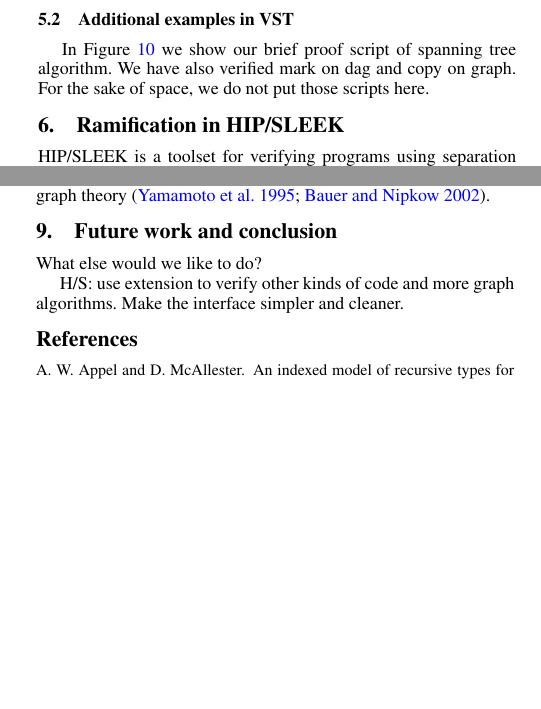
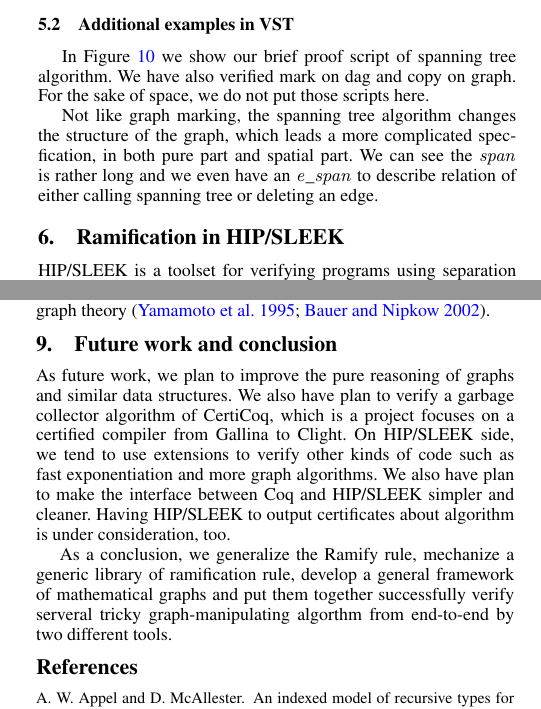
Before and after one commit to CertiGraph/CertiGraph, a LaTeX paper (papers/autoquack/autoquack.tex, which reads papers/autoquack/futurecon.tex, papers/autoquack/vst.tex): two parts of the columns of pages 9 and 12 of 16, joined at a grey line, cut so that both start at the same text, the shorter picture padded with empty space. Compiled offline with pdfLaTeX; a missing font is replaced by an installed copy or a similar font.

Commit message:
Furure work, conclusion.

```diff
--- a/papers/autoquack/autoquack.tex
+++ b/papers/autoquack/autoquack.tex
@@ -246,10 +246,7 @@ how to connect this setup to a general theory of graphs in separation logic.  We
 \section{Future work and conclusion}
 \label{sec:future}
 \label{sec:conclusion}
-
-What else would we like to do?
-
-H/S: use extension to verify other kinds of code and more graph algorithms.  Make the interface simpler and cleaner.
+\input{futurecon.tex}
 
 \bibliographystyle{abbrvnat}
 %\bibliographystyle{tropbien_nopages}
--- /dev/null
+++ b/papers/autoquack/futurecon.tex
@@ -0,0 +1,15 @@
+As future work, we plan to improve the pure reasoning of graphs and
+similar data structures. We also have plan to verify a garbage
+collector algorithm of CertiCoq, which is a project focuses on a
+certified compiler from Gallina to Clight. On HIP/SLEEK side, we tend
+to use extensions to verify other kinds of code such as fast
+exponentiation and more graph algorithms. We also have plan to make
+the interface between Coq and HIP/SLEEK simpler and cleaner. Having
+HIP/SLEEK to output certificates about algorithm is under
+consideration, too.
+
+As a conclusion, we generalize the Ramify rule, mechanize a generic
+library of ramification rule, develop a general framework of
+mathematical graphs and put them together successfully verify serveral
+tricky graph-manipulating algorthm from end-to-end by two different
+tools.
--- a/papers/autoquack/vst.tex
+++ b/papers/autoquack/vst.tex
@@ -86,10 +86,15 @@ As indicated in \S\ref{sec:existentials}, this leaves two proof goals.  The firs
 \subsection{Additional examples in VST}\label{sec:application}
 \input{spanning.tex}
 
-In Figure~\ref{fig:spanning} we show our brief proof script of spanning tree algorithm. We have also verified mark on dag and copy on graph. For the sake of space, we do not put those scripts here.
+In Figure~\ref{fig:spanning} we show our brief proof script of
+spanning tree algorithm. We have also verified mark on dag and copy on
+graph. For the sake of space, we do not put those scripts here.
 
-
-
+Not like graph marking, the spanning tree algorithm changes the
+structure of the graph, which leads a more complicated specfication,
+in both pure part and spatial part. We can see the $\m{span}$ is
+rather long and we even have an $\m{e\_span}$ to describe relation of
+either calling spanning tree or deleting an edge.
 
 %This engineering solution shows the intrinsic correlation between frame rule and ramification-P rule, i.e. the entailment relation that $?F$ should satisfy at the localize operation is exactly the ramification criterion.
 
```
